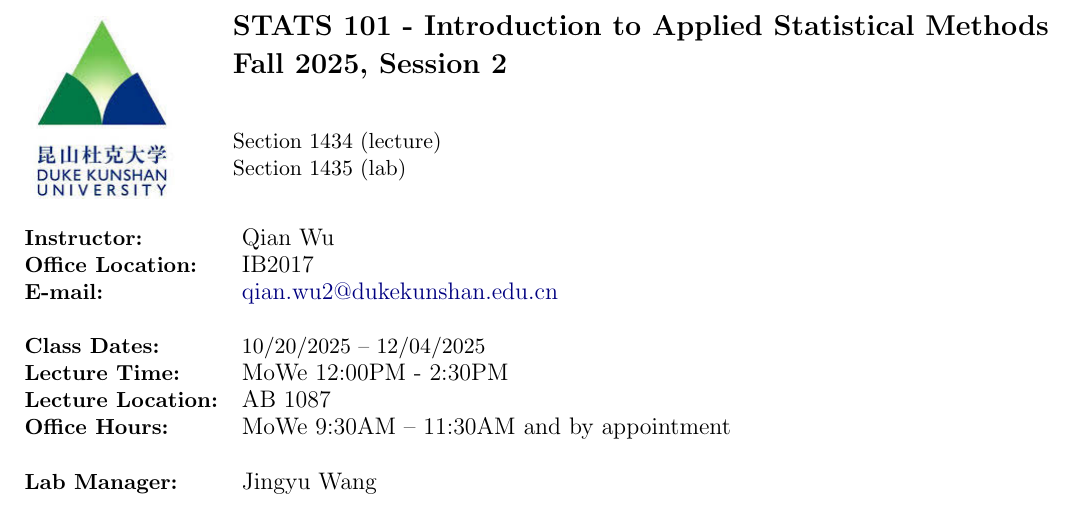
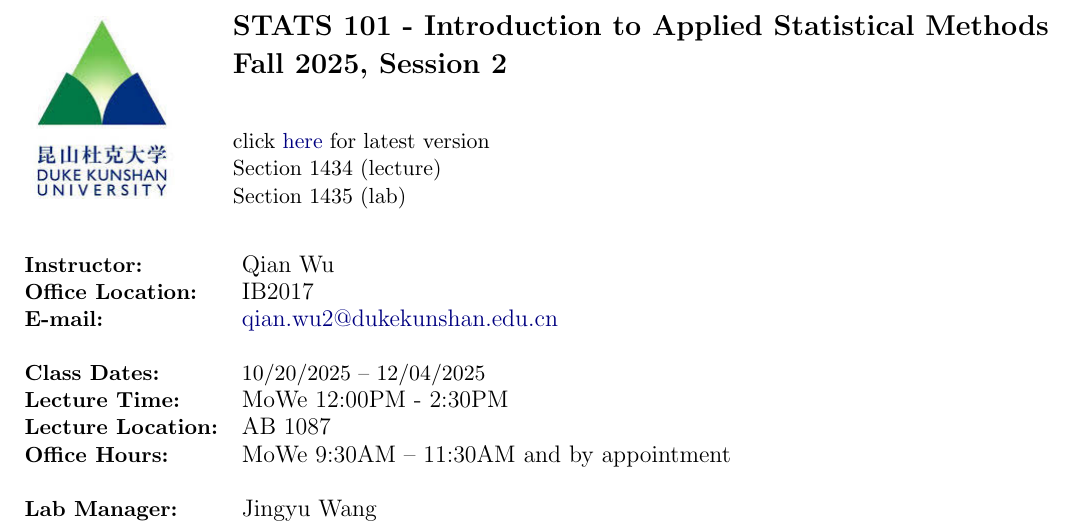
Before and after one commit to qianwu-dku/STAT101, a LaTeX document (syllabus/syllabus.tex): part of page 1 of 9, cut so that both start at the same text. Compiled offline with pdfLaTeX.

Commit message:
update syllabus

```diff
--- a/syllabus/syllabus.tex
+++ b/syllabus/syllabus.tex
@@ -40,6 +40,7 @@
 \noindent \hspace{-4mm} \begin{tabular}{ l c l }
   \multirow{3}{*}{\includegraphics[scale=.5]{logo.jpeg}} && \Large\textbf{STATS 101 - Introduction to Applied Statistical Methods}\\[5pt]
   && \Large \textbf{Fall 2025, Session 2}\\[24pt]
+  && click \href{https://qianwu-dku.github.io/STAT101/syllabus/syllabus.pdf}{here} for latest version \\
   && Section 1434 (lecture)\\
   && Section 1435 (lab)\\\\
 \end{tabular}
```
